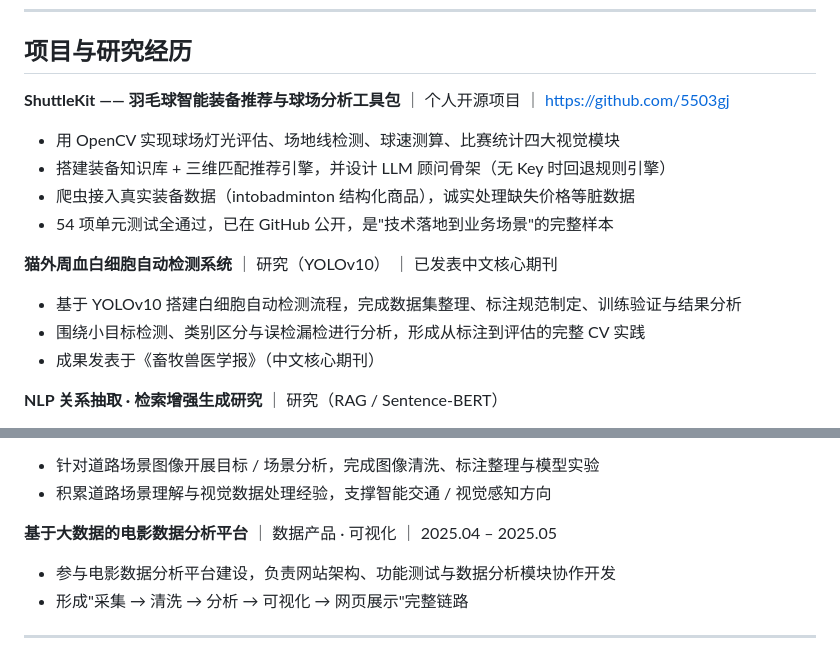
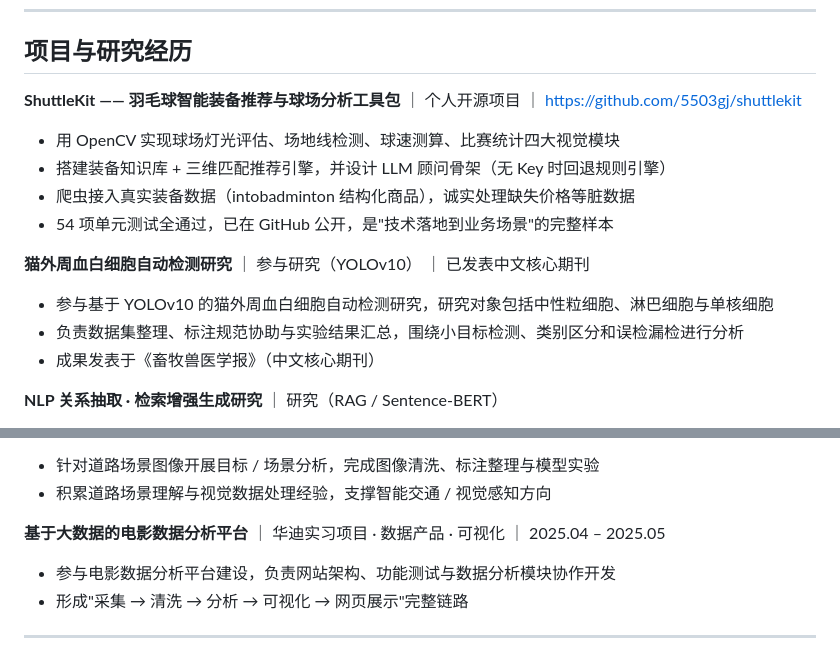
Before and after one commit to 5503gj/personal-site, a Markdown page: resume/郭嘉辉-个人简历.md, 2 parts joined by grey strips. Drawn GitHub-style.

Commit message:
resume: align paper and project descriptions

```diff
--- a/resume/郭嘉辉-个人简历.md
+++ b/resume/郭嘉辉-个人简历.md
@@ -45,15 +45,15 @@
 
 ## 项目与研究经历
 
-**ShuttleKit —— 羽毛球智能装备推荐与球场分析工具包** ｜ 个人开源项目 ｜ https://github.com/5503gj
+**ShuttleKit —— 羽毛球智能装备推荐与球场分析工具包** ｜ 个人开源项目 ｜ https://github.com/5503gj/shuttlekit
 - 用 OpenCV 实现球场灯光评估、场地线检测、球速测算、比赛统计四大视觉模块
 - 搭建装备知识库 + 三维匹配推荐引擎，并设计 LLM 顾问骨架（无 Key 时回退规则引擎）
 - 爬虫接入真实装备数据（intobadminton 结构化商品），诚实处理缺失价格等脏数据
 - 54 项单元测试全通过，已在 GitHub 公开，是"技术落地到业务场景"的完整样本
 
-**猫外周血白细胞自动检测系统** ｜ 研究（YOLOv10） ｜ 已发表中文核心期刊
-- 基于 YOLOv10 搭建白细胞自动检测流程，完成数据集整理、标注规范制定、训练验证与结果分析
-- 围绕小目标检测、类别区分与误检漏检进行分析，形成从标注到评估的完整 CV 实践
+**猫外周血白细胞自动检测研究** ｜ 参与研究（YOLOv10） ｜ 已发表中文核心期刊
+- 参与基于 YOLOv10 的猫外周血白细胞自动检测研究，研究对象包括中性粒细胞、淋巴细胞与单核细胞
+- 负责数据集整理、标注规范协助与实验结果汇总，围绕小目标检测、类别区分和误检漏检进行分析
 - 成果发表于《畜牧兽医学报》（中文核心期刊）
 
 **NLP 关系抽取 · 检索增强生成研究** ｜ 研究（RAG / Sentence-BERT）
@@ -72,7 +72,7 @@
 - 针对道路场景图像开展目标 / 场景分析，完成图像清洗、标注整理与模型实验
 - 积累道路场景理解与视觉数据处理经验，支撑智能交通 / 视觉感知方向
 
-**基于大数据的电影数据分析平台** ｜ 数据产品 · 可视化 ｜ 2025.04 – 2025.05
+**基于大数据的电影数据分析平台** ｜ 华迪实习项目 · 数据产品 · 可视化 ｜ 2025.04 – 2025.05
 - 参与电影数据分析平台建设，负责网站架构、功能测试与数据分析模块协作开发
 - 形成"采集 → 清洗 → 分析 → 可视化 → 网页展示"完整链路
 
```
